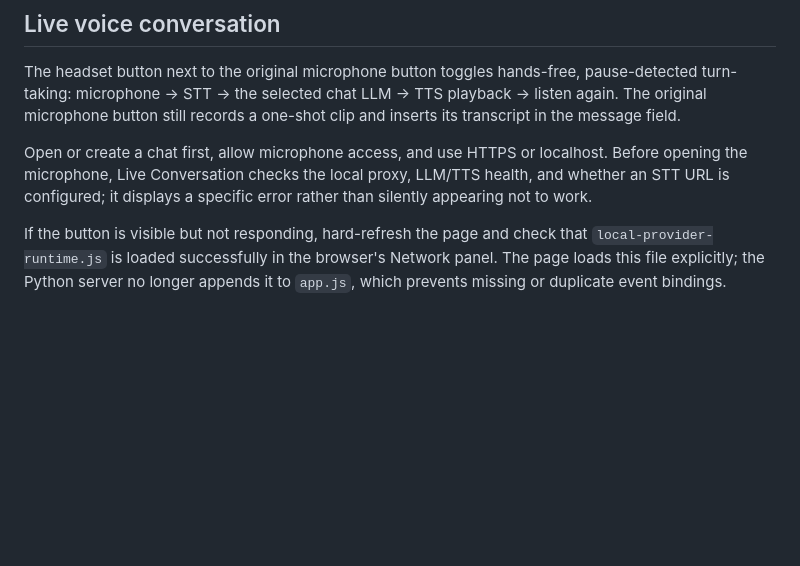
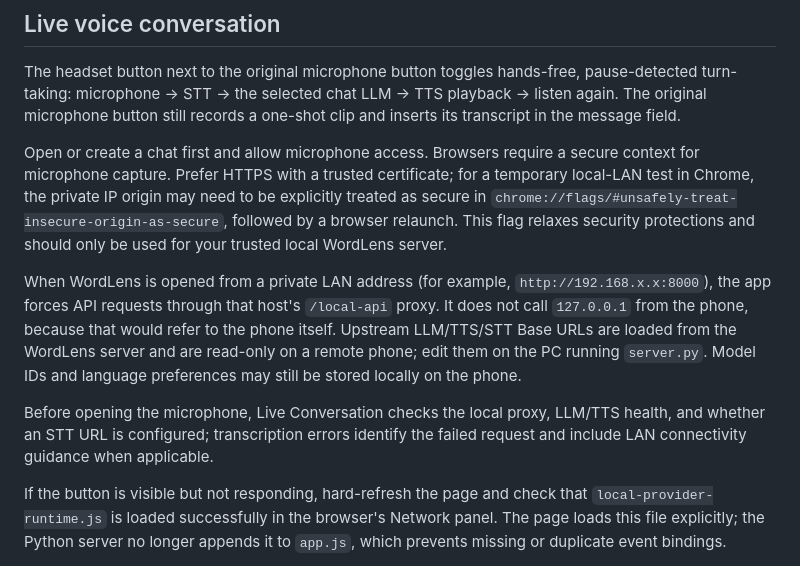
Before and after one commit to ali-bazrgar/WordLens, a Markdown page: LOCAL_PROVIDER_SETUP.md, the part around the change. GitHub-like rendering; blank space fills up the shorter version.

Commit message:
Document LAN mobile voice setup and proxy behavior

```diff
--- a/LOCAL_PROVIDER_SETUP.md
+++ b/LOCAL_PROVIDER_SETUP.md
@@ -45,7 +45,11 @@ Choose **Direct API — CORS required** if the app is served somewhere other tha
 
 The headset button next to the original microphone button toggles hands-free, pause-detected turn-taking: microphone → STT → the selected chat LLM → TTS playback → listen again. The original microphone button still records a one-shot clip and inserts its transcript in the message field.
 
-Open or create a chat first, allow microphone access, and use HTTPS or localhost. Before opening the microphone, Live Conversation checks the local proxy, LLM/TTS health, and whether an STT URL is configured; it displays a specific error rather than silently appearing not to work.
+Open or create a chat first and allow microphone access. Browsers require a secure context for microphone capture. Prefer HTTPS with a trusted certificate; for a temporary local-LAN test in Chrome, the private IP origin may need to be explicitly treated as secure in `chrome://flags/#unsafely-treat-insecure-origin-as-secure`, followed by a browser relaunch. This flag relaxes security protections and should only be used for your trusted local WordLens server.
+
+When WordLens is opened from a private LAN address (for example, `http://192.168.x.x:8000`), the app forces API requests through that host's `/local-api` proxy. It does not call `127.0.0.1` from the phone, because that would refer to the phone itself. Upstream LLM/TTS/STT Base URLs are loaded from the WordLens server and are read-only on a remote phone; edit them on the PC running `server.py`. Model IDs and language preferences may still be stored locally on the phone.
+
+Before opening the microphone, Live Conversation checks the local proxy, LLM/TTS health, and whether an STT URL is configured; transcription errors identify the failed request and include LAN connectivity guidance when applicable.
 
 If the button is visible but not responding, hard-refresh the page and check that `local-provider-runtime.js` is loaded successfully in the browser's Network panel. The page loads this file explicitly; the Python server no longer appends it to `app.js`, which prevents missing or duplicate event bindings.
 
```
